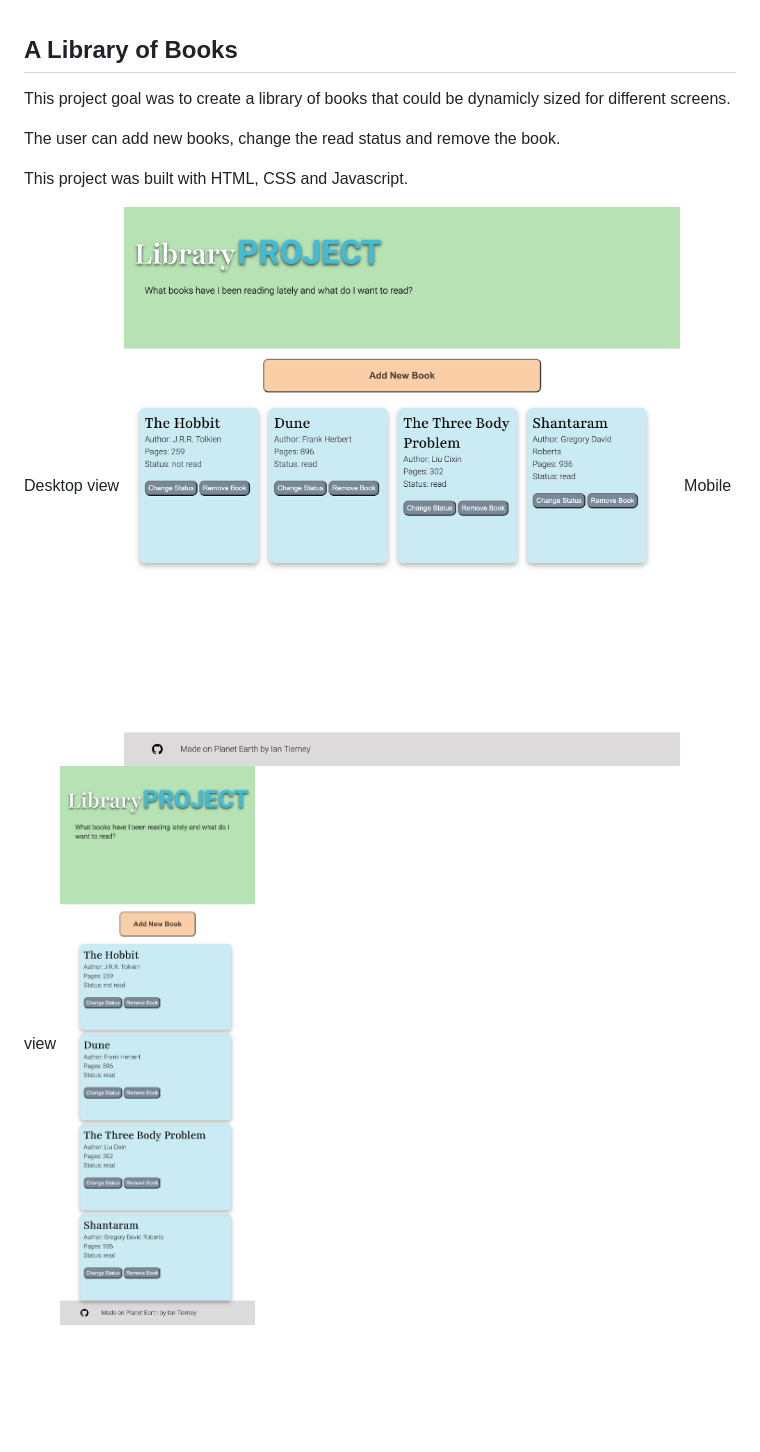
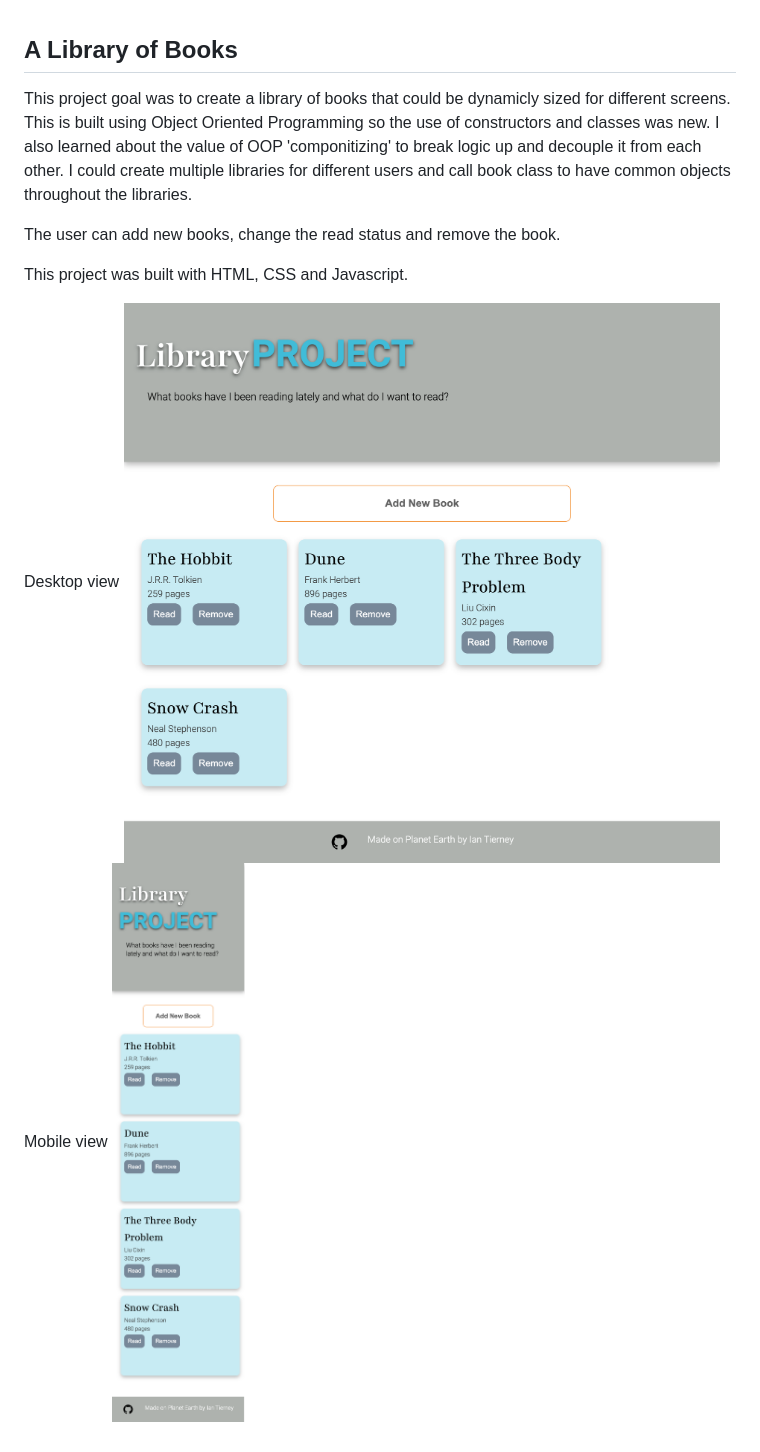
Before and after one commit to kauai-ian/library-project, a Markdown page: README.md, the part around the change. Rendered like a GitHub page; pictures changed too: images/desktopSS.png (added), images/mobileSS.png (added), images/mobile_ss.png (deleted); blank space fills up the shorter version.

```diff
--- a/README.md
+++ b/README.md
@@ -1,12 +1,12 @@
 ## A Library of Books
 
-This project goal was to create a library of books that could be dynamicly sized for different screens.
+This project goal was to create a library of books that could be dynamicly sized for different screens. This is built using Object Oriented Programming so the use of constructors and classes was new. I also learned about the value of OOP 'componitizing' to break logic up and decouple it from each other. I could create multiple libraries for different users and call book class to have common objects throughout the libraries.
 
 The user can add new books, change the read status and remove the book.
 
 This project was built with HTML, CSS and Javascript.
 
 Desktop view
-![Alt text](<images/ss_desktop_Library-project.png>)
+![Alt text](<images/desktopSS.png>)
 Mobile view
-![Mobile view screenshot](</images/mobile_ss.png>)
+![Mobile view screenshot](</images/mobileSS.png>)
```
Also changed, not shown: 2 other files.
